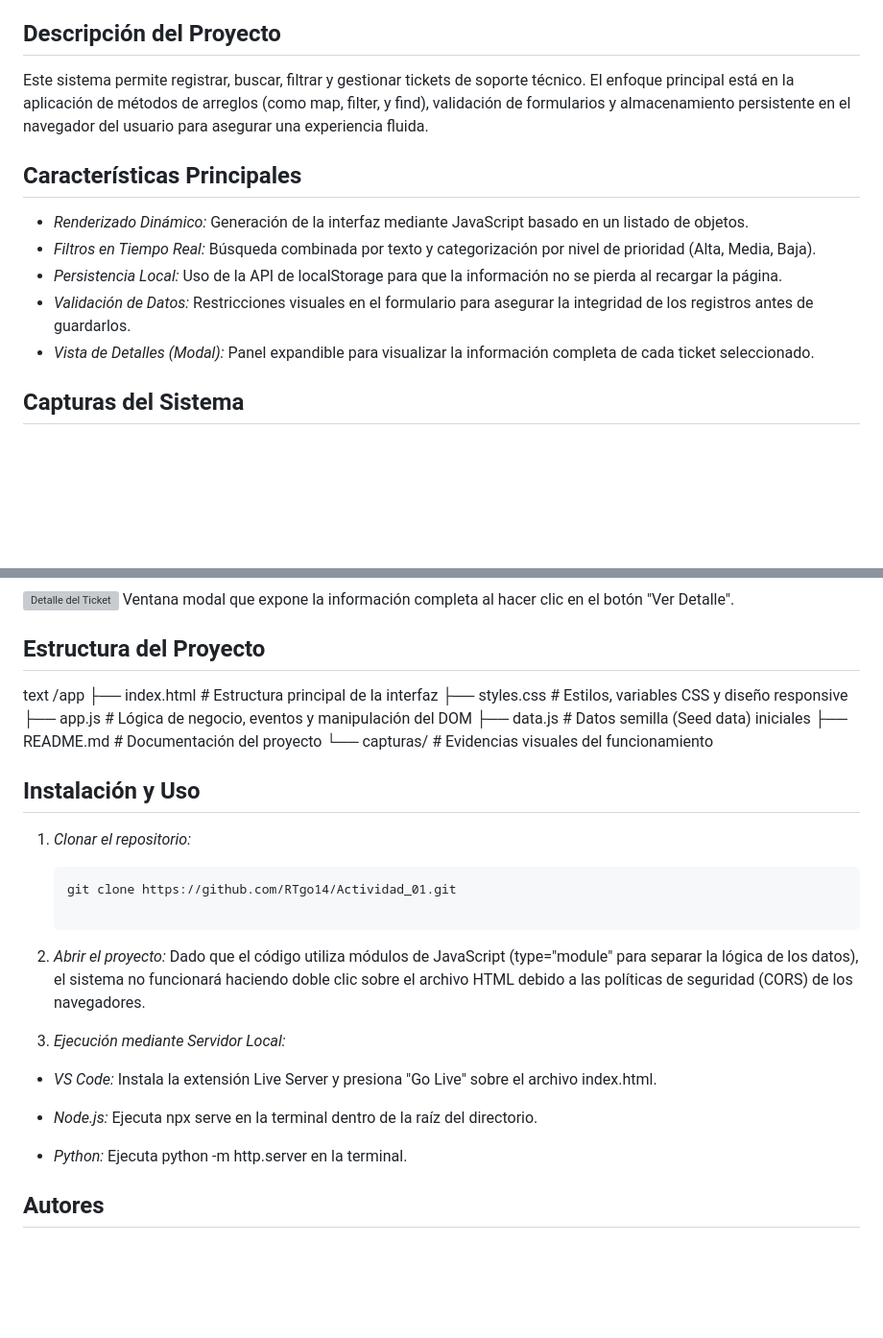
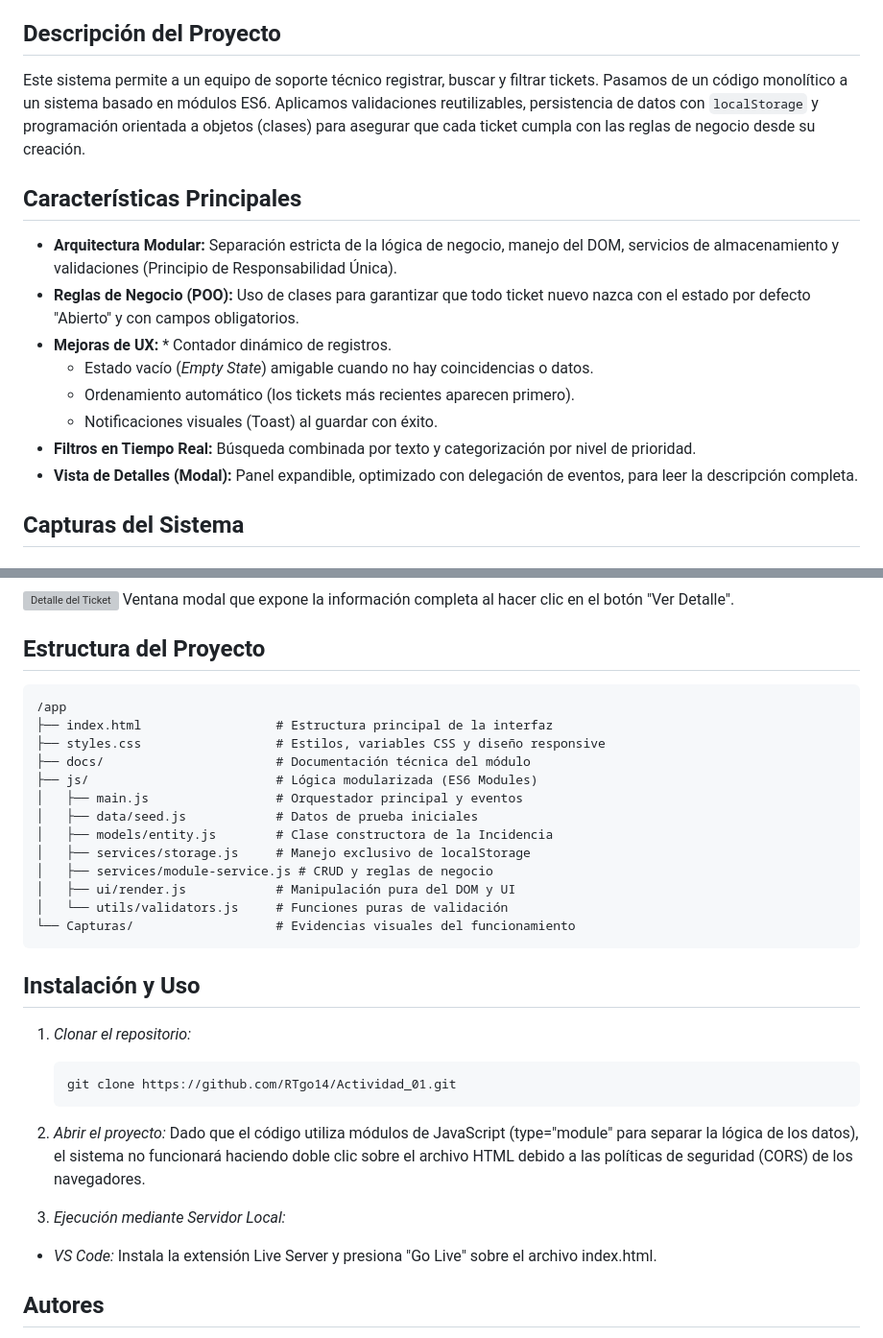
Before and after one commit to RTgo14/Actividad_01, a Markdown page: README.md, 2 parts joined by grey strips. Shown at 96% size. GitHub-like rendering; blank space fills up the shorter version; grey boxes are pictures that could not be loaded.

Commit message:
Actualizar README con detalles del proyecto y estructura
Se actualizó la descripción del proyecto para incluir detalles sobre la arquitectura modular y las mejoras de UX. Se reorganizó la estructura del proyecto y se añadieron instrucciones para la instalación y uso.

````diff
--- a/README.md
+++ b/README.md
@@ -14,14 +14,17 @@ Prototipo web interactivo para la gestión y seguimiento de incidencias tecnoló
 - [Autores](#autores)
 
 ## Descripción del Proyecto
-Este sistema permite registrar, buscar, filtrar y gestionar tickets de soporte técnico. El enfoque principal está en la aplicación de métodos de arreglos (como map, filter, y find), validación de formularios y almacenamiento persistente en el navegador del usuario para asegurar una experiencia fluida.
+Este sistema permite a un equipo de soporte técnico registrar, buscar y filtrar tickets. Pasamos de un código monolítico a un sistema basado en módulos ES6. Aplicamos validaciones reutilizables, persistencia de datos con `localStorage` y programación orientada a objetos (clases) para asegurar que cada ticket cumpla con las reglas de negocio desde su creación.
 
 ## Características Principales
-* *Renderizado Dinámico:* Generación de la interfaz mediante JavaScript basado en un listado de objetos.
-* *Filtros en Tiempo Real:* Búsqueda combinada por texto y categorización por nivel de prioridad (Alta, Media, Baja).
-* *Persistencia Local:* Uso de la API de localStorage para que la información no se pierda al recargar la página.
-* *Validación de Datos:* Restricciones visuales en el formulario para asegurar la integridad de los registros antes de guardarlos.
-* *Vista de Detalles (Modal):* Panel expandible para visualizar la información completa de cada ticket seleccionado.
+* **Arquitectura Modular:** Separación estricta de la lógica de negocio, manejo del DOM, servicios de almacenamiento y validaciones (Principio de Responsabilidad Única).
+* **Reglas de Negocio (POO):** Uso de clases para garantizar que todo ticket nuevo nazca con el estado por defecto "Abierto" y con campos obligatorios.
+* **Mejoras de UX:** * Contador dinámico de registros.
+  * Estado vacío (*Empty State*) amigable cuando no hay coincidencias o datos.
+  * Ordenamiento automático (los tickets más recientes aparecen primero).
+  * Notificaciones visuales (Toast) al guardar con éxito.
+* **Filtros en Tiempo Real:** Búsqueda combinada por texto y categorización por nivel de prioridad.
+* **Vista de Detalles (Modal):** Panel expandible, optimizado con delegación de eventos, para leer la descripción completa.
 
 ## Capturas del Sistema
 
@@ -39,14 +42,21 @@ Ventana modal que expone la información completa al hacer clic en el botón "Ve
 
 ## Estructura del Proyecto
 
-text
+```text
 /app
-├── index.html       # Estructura principal de la interfaz
-├── styles.css       # Estilos, variables CSS y diseño responsive
-├── app.js           # Lógica de negocio, eventos y manipulación del DOM
-├── data.js          # Datos semilla (Seed data) iniciales
-├── README.md        # Documentación del proyecto
-└── capturas/        # Evidencias visuales del funcionamiento
+├── index.html                  # Estructura principal de la interfaz
+├── styles.css                  # Estilos, variables CSS y diseño responsive
+├── docs/                       # Documentación técnica del módulo
+├── js/                         # Lógica modularizada (ES6 Modules)
+│   ├── main.js                 # Orquestador principal y eventos
+│   ├── data/seed.js            # Datos de prueba iniciales
+│   ├── models/entity.js        # Clase constructora de la Incidencia
+│   ├── services/storage.js     # Manejo exclusivo de localStorage
+│   ├── services/module-service.js # CRUD y reglas de negocio
+│   ├── ui/render.js            # Manipulación pura del DOM y UI
+│   └── utils/validators.js     # Funciones puras de validación
+└── Capturas/                   # Evidencias visuales del funcionamiento
+```
 
 
 ## Instalación y Uso
@@ -54,6 +64,7 @@ text
 1. *Clonar el repositorio:*
    ```bash
    git clone https://github.com/RTgo14/Actividad_01.git
+   ```
 
 2. *Abrir el proyecto:*
 Dado que el código utiliza módulos de JavaScript (type="module" para separar la lógica de los datos), el sistema no funcionará haciendo doble clic sobre el archivo HTML debido a las políticas de seguridad (CORS) de los navegadores.
@@ -62,10 +73,6 @@ Dado que el código utiliza módulos de JavaScript (type="module" para separar l
 
 * *VS Code:* Instala la extensión Live Server y presiona "Go Live" sobre el archivo index.html.
 
-* *Node.js:* Ejecuta npx serve en la terminal dentro de la raíz del directorio.
-
-* *Python:* Ejecuta python -m http.server en la terminal.
-
 ## Autores
 * Leiber Zambrano
 * Michael Palma
````
